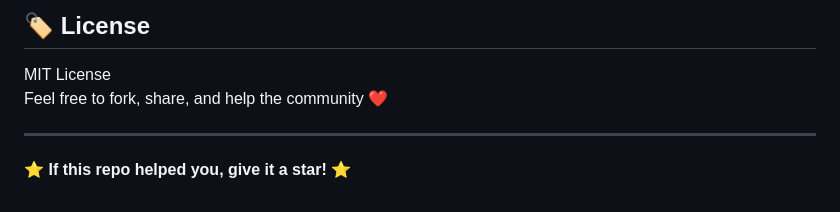
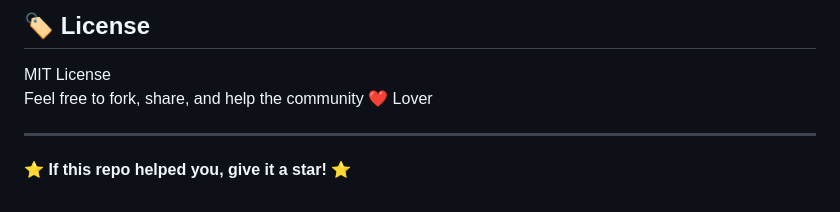
Before and after one commit to AvikCodeCrafter/Jenkins, a Markdown page: README.md, the part around the change. GitHub-like rendering.

```diff
--- a/README.md
+++ b/README.md
@@ -1001,7 +1001,7 @@ pipeline {
 ## 🏷️ License
 
 MIT License
-Feel free to fork, share, and help the community ❤️
+Feel free to fork, share, and help the community ❤️ Lover
 
 ---
 
```
